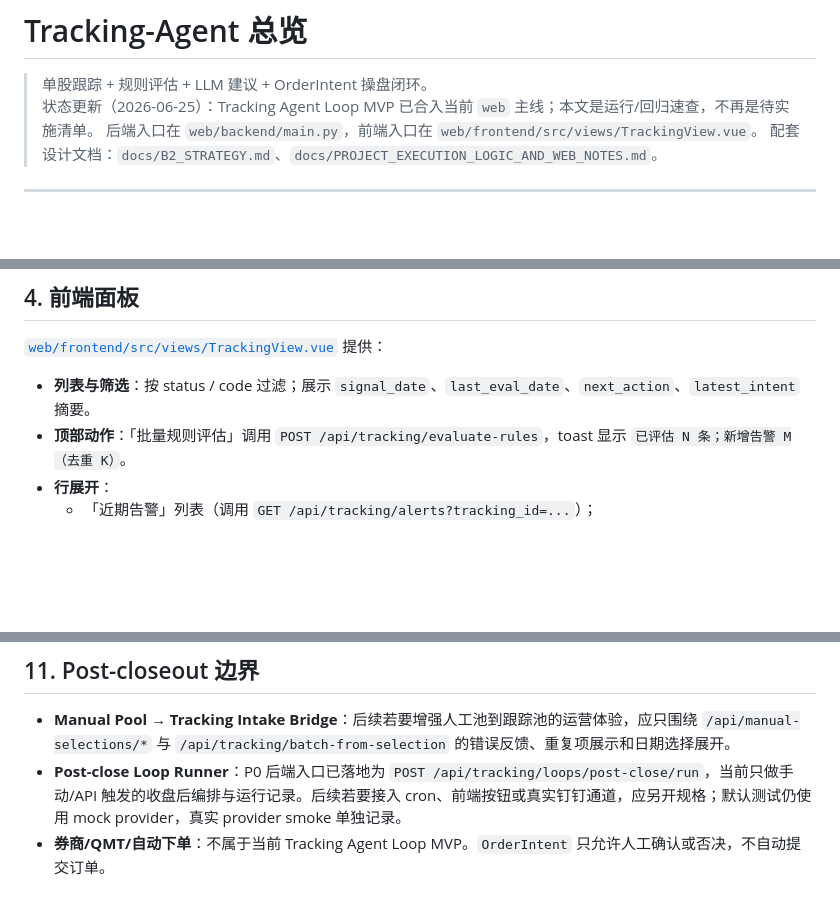
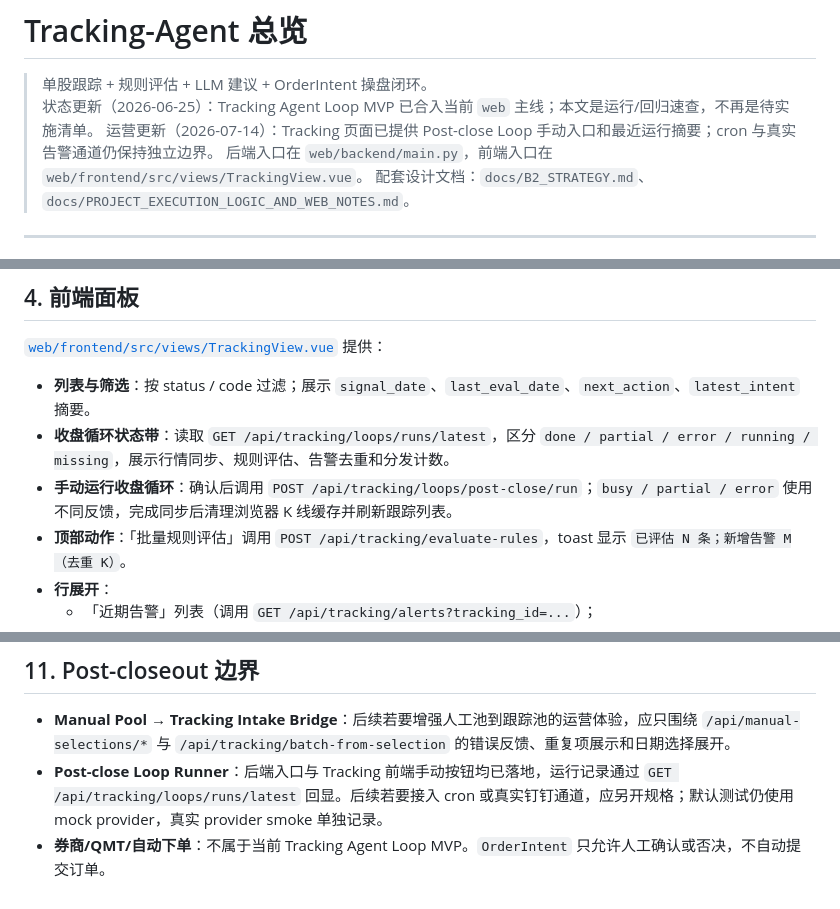
Before and after one commit to Shanvision-star/a-share-quant-selector-Stock, a Markdown page: docs/TRACKING_AGENT.md, 3 parts joined by grey strips. Rendered like a GitHub page; blank space fills up the shorter version.

Commit message:
feat: expose tracking loop operations

```diff
--- a/docs/TRACKING_AGENT.md
+++ b/docs/TRACKING_AGENT.md
@@ -2,6 +2,7 @@
 
 > 单股跟踪 + 规则评估 + LLM 建议 + OrderIntent 操盘闭环。
 > 状态更新（2026-06-25）：Tracking Agent Loop MVP 已合入当前 `web` 主线；本文是运行/回归速查，不再是待实施清单。
+> 运营更新（2026-07-14）：Tracking 页面已提供 Post-close Loop 手动入口和最近运行摘要；cron 与真实告警通道仍保持独立边界。
 > 后端入口在 `web/backend/main.py`，前端入口在 `web/frontend/src/views/TrackingView.vue`。
 > 配套设计文档：`docs/B2_STRATEGY.md`、`docs/PROJECT_EXECUTION_LOGIC_AND_WEB_NOTES.md`。
 
@@ -84,6 +85,8 @@ Tracking-Agent 把"选股池命中 → 持续观察 → 规则告警 → LLM 建
 [`web/frontend/src/views/TrackingView.vue`](../web/frontend/src/views/TrackingView.vue) 提供：
 
 - **列表与筛选**：按 status / code 过滤；展示 `signal_date`、`last_eval_date`、`next_action`、`latest_intent` 摘要。
+- **收盘循环状态带**：读取 `GET /api/tracking/loops/runs/latest`，区分 `done / partial / error / running / missing`，展示行情同步、规则评估、告警去重和分发计数。
+- **手动运行收盘循环**：确认后调用 `POST /api/tracking/loops/post-close/run`；`busy / partial / error` 使用不同反馈，完成同步后清理浏览器 K 线缓存并刷新跟踪列表。
 - **顶部动作**：「批量规则评估」调用 `POST /api/tracking/evaluate-rules`，toast 显示 `已评估 N 条；新增告警 M（去重 K）`。
 - **行展开**：
   - 「近期告警」列表（调用 `GET /api/tracking/alerts?tracking_id=...`）；
@@ -227,5 +230,5 @@ tracking.router                  # 通配兜底
 ## 11. Post-closeout 边界
 
 - **Manual Pool → Tracking Intake Bridge**：后续若要增强人工池到跟踪池的运营体验，应只围绕 `/api/manual-selections/*` 与 `/api/tracking/batch-from-selection` 的错误反馈、重复项展示和日期选择展开。
-- **Post-close Loop Runner**：P0 后端入口已落地为 `POST /api/tracking/loops/post-close/run`，当前只做手动/API 触发的收盘后编排与运行记录。后续若要接入 cron、前端按钮或真实钉钉通道，应另开规格；默认测试仍使用 mock provider，真实 provider smoke 单独记录。
+- **Post-close Loop Runner**：后端入口与 Tracking 前端手动按钮均已落地，运行记录通过 `GET /api/tracking/loops/runs/latest` 回显。后续若要接入 cron 或真实钉钉通道，应另开规格；默认测试仍使用 mock provider，真实 provider smoke 单独记录。
 - **券商/QMT/自动下单**：不属于当前 Tracking Agent Loop MVP。`OrderIntent` 只允许人工确认或否决，不自动提交订单。
```
